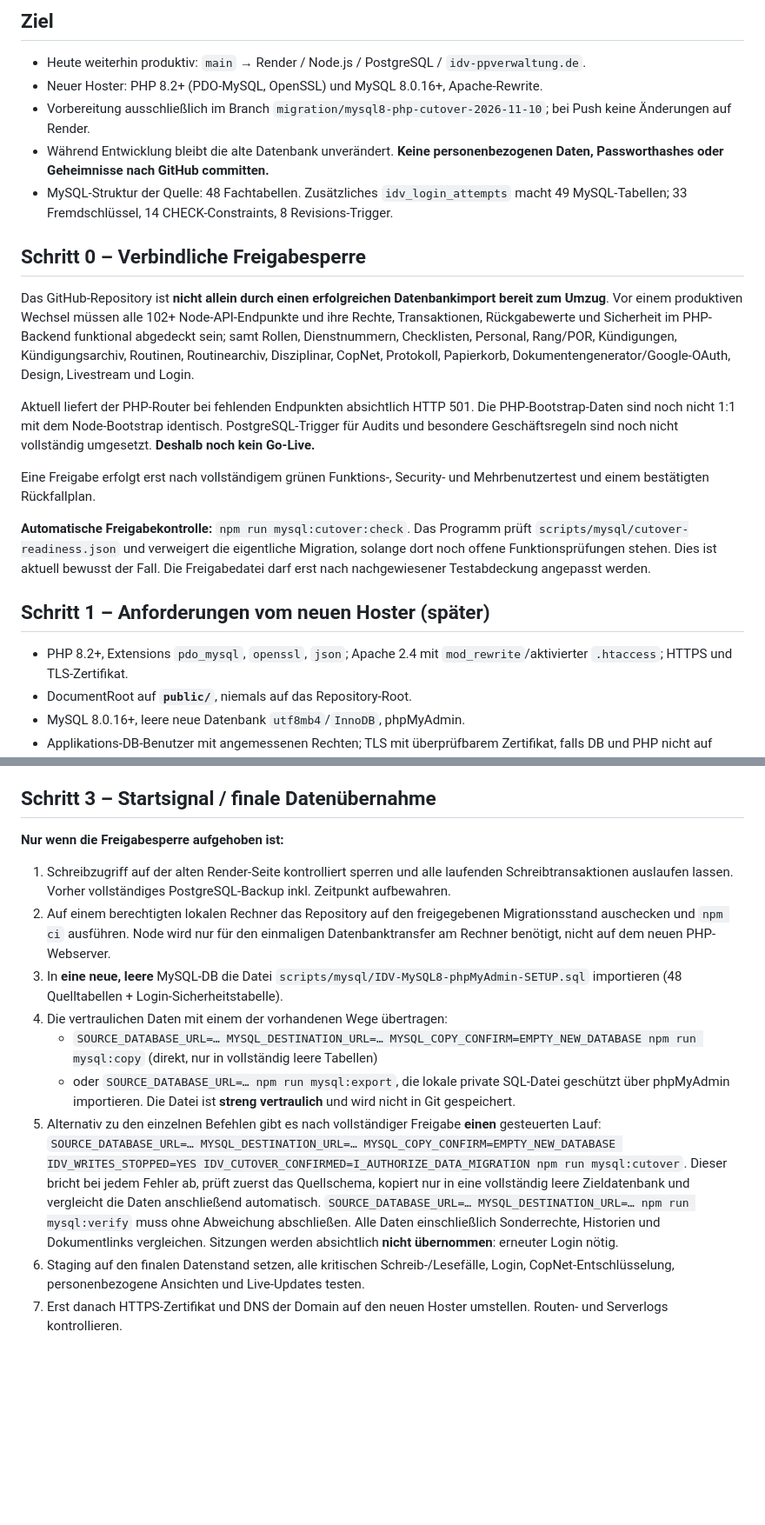
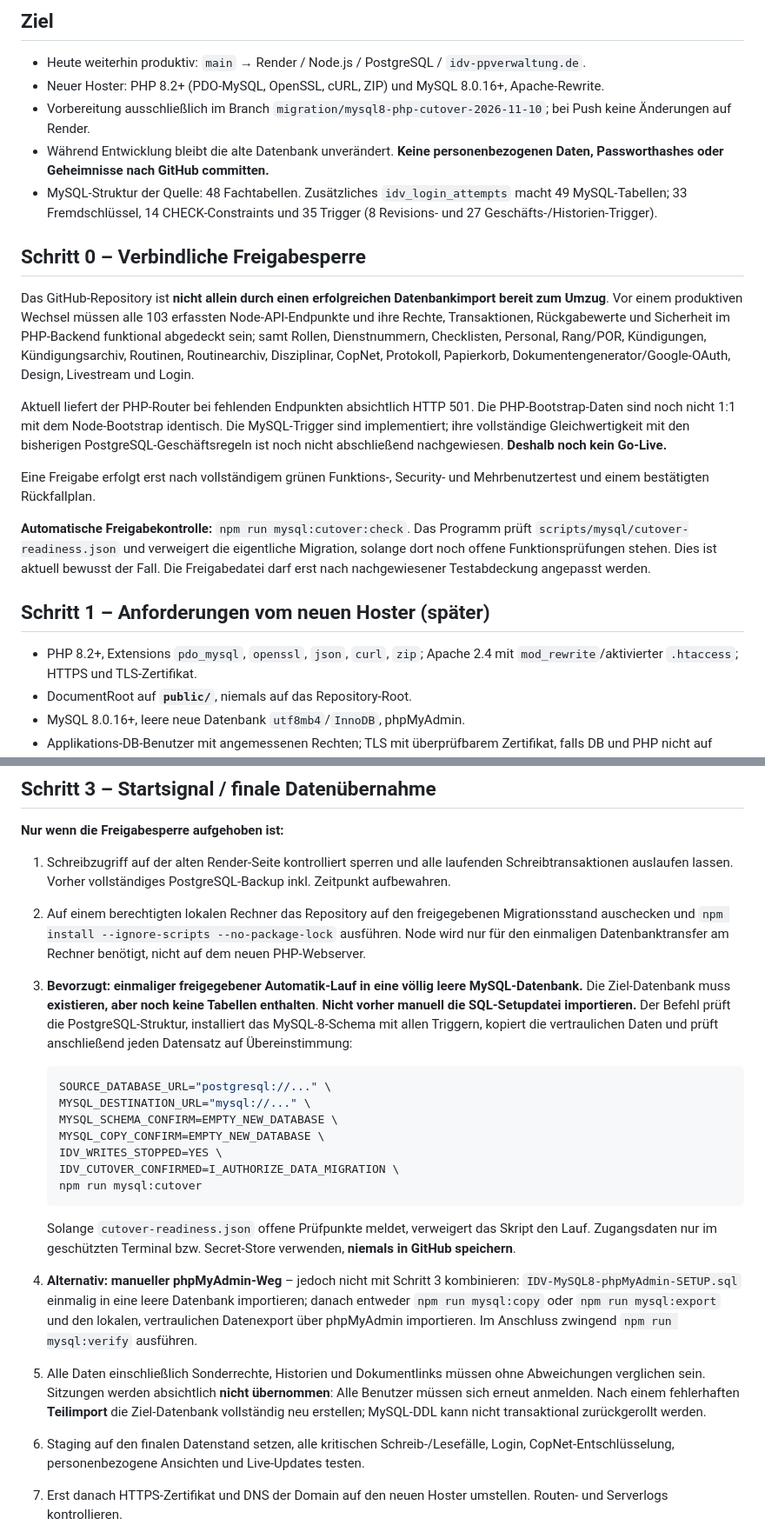
Before and after one commit to vanox-com/idv-verwaltungsdashboard, a Markdown page: docs/UMZUG-STARTSIGNAL.md, 2 parts joined by grey strips. Shown at 87% size. Drawn GitHub-style; blank space fills up the shorter version.

Commit message:
docs(cutover): one-command safe schema setup and transfer, actual 35 triggers and hosting modules

````diff
--- a/docs/UMZUG-STARTSIGNAL.md
+++ b/docs/UMZUG-STARTSIGNAL.md
@@ -4,15 +4,15 @@ Stand: 10. November 2026. **Noch keine Freigabe zur produktiven Umschaltung.**
 
 ## Ziel
 - Heute weiterhin produktiv: `main` → Render / Node.js / PostgreSQL / `idv-ppverwaltung.de`.
-- Neuer Hoster: PHP 8.2+ (PDO-MySQL, OpenSSL) und MySQL 8.0.16+, Apache-Rewrite.
+- Neuer Hoster: PHP 8.2+ (PDO-MySQL, OpenSSL, cURL, ZIP) und MySQL 8.0.16+, Apache-Rewrite.
 - Vorbereitung ausschließlich im Branch `migration/mysql8-php-cutover-2026-11-10`; bei Push keine Änderungen auf Render.
 - Während Entwicklung bleibt die alte Datenbank unverändert. **Keine personenbezogenen Daten, Passworthashes oder Geheimnisse nach GitHub committen.**
-- MySQL-Struktur der Quelle: 48 Fachtabellen. Zusätzliches `idv_login_attempts` macht 49 MySQL-Tabellen; 33 Fremdschlüssel, 14 CHECK-Constraints, 8 Revisions-Trigger.
+- MySQL-Struktur der Quelle: 48 Fachtabellen. Zusätzliches `idv_login_attempts` macht 49 MySQL-Tabellen; 33 Fremdschlüssel, 14 CHECK-Constraints und 35 Trigger (8 Revisions- und 27 Geschäfts-/Historien-Trigger).
 
 ## Schritt 0 – Verbindliche Freigabesperre
 
 Das GitHub-Repository ist **nicht allein durch einen erfolgreichen Datenbankimport bereit zum Umzug**.
-Vor einem produktiven Wechsel müssen alle 102+ Node-API-Endpunkte und ihre Rechte,
+Vor einem produktiven Wechsel müssen alle 103 erfassten Node-API-Endpunkte und ihre Rechte,
 Transaktionen, Rückgabewerte und Sicherheit im PHP-Backend funktional abgedeckt sein;
 samt Rollen, Dienstnummern, Checklisten, Personal, Rang/POR, Kündigungen,
 Kündigungsarchiv, Routinen, Routinearchiv, Disziplinar, CopNet, Protokoll,
@@ -20,8 +20,8 @@ Papierkorb, Dokumentengenerator/Google-OAuth, Design, Livestream und Login.
 
 Aktuell liefert der PHP-Router bei fehlenden Endpunkten absichtlich HTTP 501. Die
 PHP-Bootstrap-Daten sind noch nicht 1:1 mit dem Node-Bootstrap identisch.
-PostgreSQL-Trigger für Audits und besondere Geschäftsregeln sind noch nicht
-vollständig umgesetzt. **Deshalb noch kein Go-Live.**
+Die MySQL-Trigger sind implementiert; ihre vollständige Gleichwertigkeit mit den
+bisherigen PostgreSQL-Geschäftsregeln ist noch nicht abschließend nachgewiesen. **Deshalb noch kein Go-Live.**
 
 Eine Freigabe erfolgt erst nach vollständigem grünen Funktions-, Security-
 und Mehrbenutzertest und einem bestätigten Rückfallplan.
@@ -34,7 +34,7 @@ nachgewiesener Testabdeckung angepasst werden.
 
 ## Schritt 1 – Anforderungen vom neuen Hoster (später)
 
-- PHP 8.2+, Extensions `pdo_mysql`, `openssl`, `json`; Apache 2.4
+- PHP 8.2+, Extensions `pdo_mysql`, `openssl`, `json`, `curl`, `zip`; Apache 2.4
   mit `mod_rewrite`/aktivierter `.htaccess`; HTTPS und TLS-Zertifikat.
 - DocumentRoot auf **`public/`**, niemals auf das Repository-Root.
 - MySQL 8.0.16+, leere neue Datenbank `utf8mb4`/`InnoDB`, phpMyAdmin.
@@ -74,28 +74,42 @@ nachgewiesener Testabdeckung angepasst werden.
    und alle laufenden Schreibtransaktionen auslaufen lassen.
    Vorher vollständiges PostgreSQL-Backup inkl. Zeitpunkt aufbewahren.
 2. Auf einem berechtigten lokalen Rechner das Repository auf den
-   freigegebenen Migrationsstand auschecken und `npm ci` ausführen.
+   freigegebenen Migrationsstand auschecken und `npm install --ignore-scripts --no-package-lock` ausführen.
    Node wird nur für den einmaligen Datenbanktransfer am Rechner benötigt,
    nicht auf dem neuen PHP-Webserver.
-3. In **eine neue, leere** MySQL-DB die Datei
-   `scripts/mysql/IDV-MySQL8-phpMyAdmin-SETUP.sql`
-   importieren (48 Quelltabellen + Login-Sicherheitstabelle).
-4. Die vertraulichen Daten mit einem der vorhandenen Wege übertragen:
-   - `SOURCE_DATABASE_URL=… MYSQL_DESTINATION_URL=… MYSQL_COPY_CONFIRM=EMPTY_NEW_DATABASE npm run mysql:copy`
-     (direkt, nur in vollständig leere Tabellen)
-   - oder `SOURCE_DATABASE_URL=… npm run mysql:export`, die lokale private
-     SQL-Datei geschützt über phpMyAdmin importieren.
-     Die Datei ist **streng vertraulich** und wird nicht in Git gespeichert.
-5. Alternativ zu den einzelnen Befehlen gibt es nach vollständiger Freigabe
-   **einen** gesteuerten Lauf:
-   `SOURCE_DATABASE_URL=… MYSQL_DESTINATION_URL=… MYSQL_COPY_CONFIRM=EMPTY_NEW_DATABASE IDV_WRITES_STOPPED=YES IDV_CUTOVER_CONFIRMED=I_AUTHORIZE_DATA_MIGRATION npm run mysql:cutover`.
-   Dieser bricht bei jedem Fehler ab, prüft zuerst das Quellschema,
-   kopiert nur in eine vollständig leere Zieldatenbank und vergleicht
-   die Daten anschließend automatisch.
-   `SOURCE_DATABASE_URL=… MYSQL_DESTINATION_URL=… npm run mysql:verify`
-   muss ohne Abweichung abschließen. Alle Daten einschließlich
-   Sonderrechte, Historien und Dokumentlinks vergleichen.
-   Sitzungen werden absichtlich **nicht übernommen**: erneuter Login nötig.
+3. **Bevorzugt: einmaliger freigegebener Automatik-Lauf in eine völlig leere MySQL-Datenbank.**
+   Die Ziel-Datenbank muss **existieren, aber noch keine Tabellen enthalten**.
+   **Nicht vorher manuell die SQL-Setupdatei importieren.** Der Befehl
+   prüft die PostgreSQL-Struktur, installiert das MySQL-8-Schema mit allen
+   Triggern, kopiert die vertraulichen Daten und prüft anschließend jeden
+   Datensatz auf Übereinstimmung:
+
+   ```bash
+   SOURCE_DATABASE_URL="postgresql://..." \
+   MYSQL_DESTINATION_URL="mysql://..." \
+   MYSQL_SCHEMA_CONFIRM=EMPTY_NEW_DATABASE \
+   MYSQL_COPY_CONFIRM=EMPTY_NEW_DATABASE \
+   IDV_WRITES_STOPPED=YES \
+   IDV_CUTOVER_CONFIRMED=I_AUTHORIZE_DATA_MIGRATION \
+   npm run mysql:cutover
+   ```
+
+   Solange `cutover-readiness.json` offene Prüfpunkte meldet, verweigert
+   das Skript den Lauf. Zugangsdaten nur im geschützten Terminal bzw.
+   Secret-Store verwenden, **niemals in GitHub speichern**.
+
+4. **Alternativ: manueller phpMyAdmin-Weg** – jedoch nicht mit Schritt 3
+   kombinieren: `IDV-MySQL8-phpMyAdmin-SETUP.sql` einmalig in eine leere
+   Datenbank importieren; danach entweder `npm run mysql:copy` oder
+   `npm run mysql:export` und den lokalen, vertraulichen Datenexport
+   über phpMyAdmin importieren. Im Anschluss zwingend
+   `npm run mysql:verify` ausführen.
+
+5. Alle Daten einschließlich Sonderrechte, Historien und Dokumentlinks
+   müssen ohne Abweichungen verglichen sein. Sitzungen werden absichtlich
+   **nicht übernommen**: Alle Benutzer müssen sich erneut anmelden.
+   Nach einem fehlerhaften **Teilimport** die Ziel-Datenbank vollständig
+   neu erstellen; MySQL-DDL kann nicht transaktional zurückgerollt werden.
 6. Staging auf den finalen Datenstand setzen, alle kritischen Schreib-/Lesefälle,
    Login, CopNet-Entschlüsselung, personenbezogene Ansichten und Live-Updates testen.
 7. Erst danach HTTPS-Zertifikat und DNS der Domain auf den neuen Hoster
````
